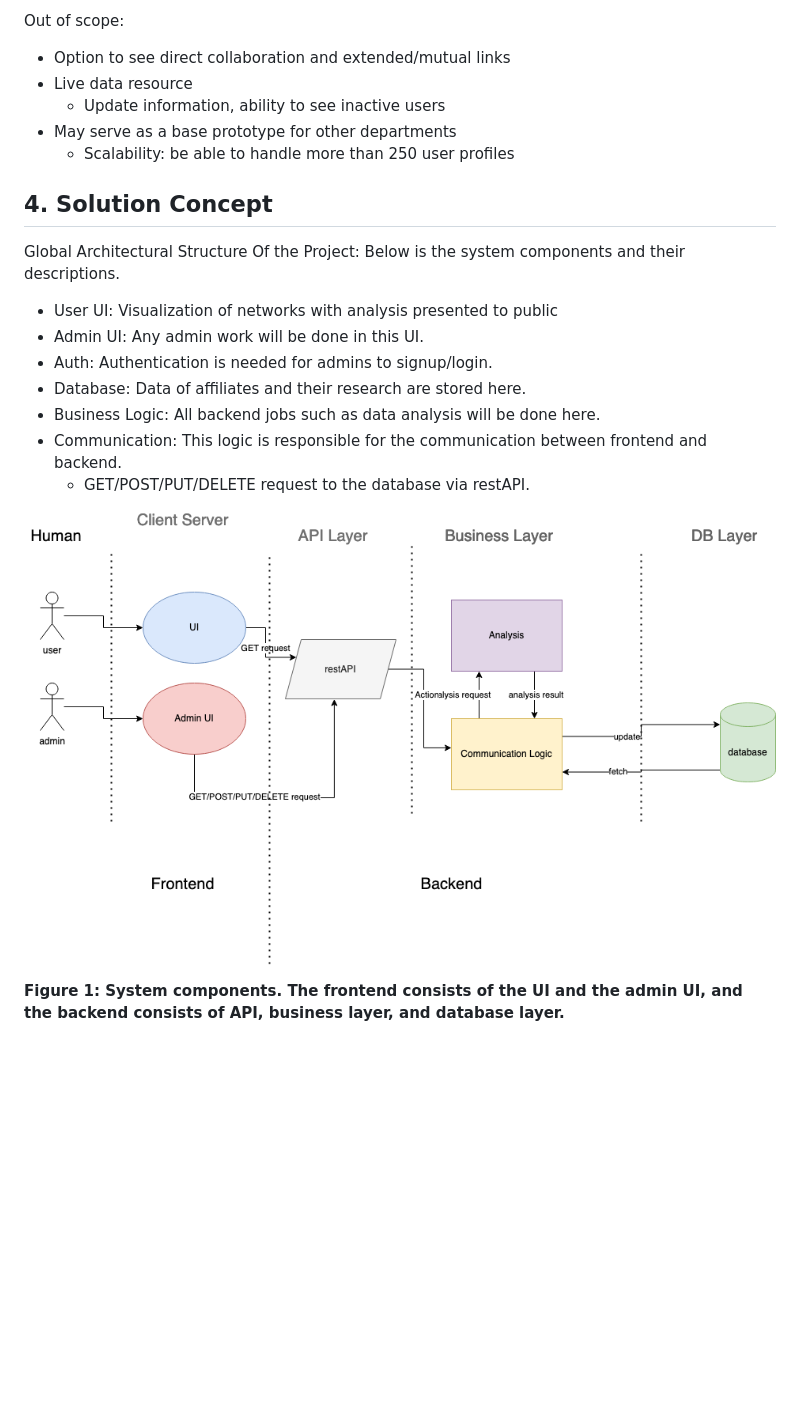
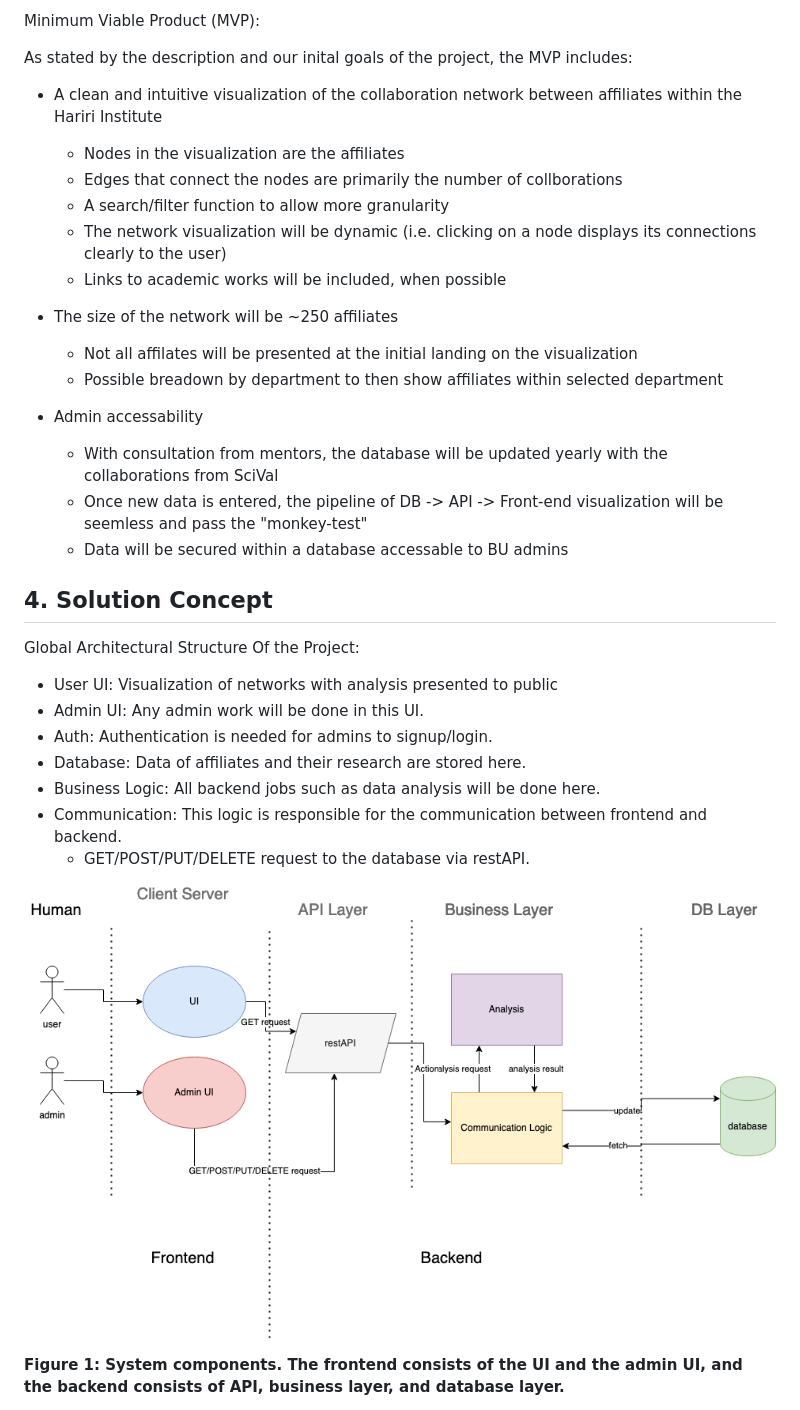
Before and after one commit to BU-CLOUD-F20/Interactive_Web_Visualization, a Markdown page: Project_Proposal.md, the part around the change printed below. Drawn GitHub-style; pictures changed too: images/system_design.png (added); blank space fills up the shorter version.

```diff
--- a/Project_Proposal.md
+++ b/Project_Proposal.md
@@ -46,24 +38,39 @@ Minimum Viable Product:
 
- Out of scope:
-   * Option to see direct collaboration and extended/mutual links
-   * Live data resource
-     * Update information, ability to see inactive users
-   * May serve as a base prototype for other departments
-     * Scalability: be able to handle more than 250 user profiles
+Minimum Viable Product (MVP):
+
+As stated by the description and our inital goals of the project, the MVP includes:
+
+- A clean and intuitive visualization of the collaboration network between affiliates within the Hariri Institute
+
+  - Nodes in the visualization are the affiliates
+  - Edges that connect the nodes are primarily the number of collborations
+  - A search/filter function to allow more granularity
+  - The network visualization will be dynamic (i.e. clicking on a node displays its connections clearly to the user)
+  - Links to academic works will be included, when possible
+
+- The size of the network will be ~250 affiliates
+
+  - Not all affilates will be presented at the initial landing on the visualization
+  - Possible breadown by department to then show affiliates within selected department
+
+- Admin accessability
+  - With consultation from mentors, the database will be updated yearly with the collaborations from SciVal
+  - Once new data is entered, the pipeline of DB -> API -> Front-end visualization will be seemless and pass the "monkey-test"
+  - Data will be secured within a database accessable to BU admins
 
 ## 4. Solution Concept
+
 Global Architectural Structure Of the Project:
-Below is the system components and their descriptions.
 
-* User UI: Visualization of networks with analysis presented to public
-* Admin UI: Any admin work will be done in this UI.
-* Auth: Authentication is needed for admins to signup/login.
-* Database: Data of affiliates and their research are stored here.
-* Business Logic: All backend jobs such as data analysis will be done here.
-* Communication: This logic is responsible for the communication between frontend and backend.
-    * GET/POST/PUT/DELETE request to the database via restAPI.
+- User UI: Visualization of networks with analysis presented to public
+- Admin UI: Any admin work will be done in this UI.
+- Auth: Authentication is needed for admins to signup/login.
+- Database: Data of affiliates and their research are stored here.
+- Business Logic: All backend jobs such as data analysis will be done here.
+- Communication: This logic is responsible for the communication between frontend and backend.
+  - GET/POST/PUT/DELETE request to the database via restAPI.
 
-![image alt text](system_design.png)
+![System Design for Visualization](images/system_design.png)
 
 **Figure 1: System components. The frontend consists of the UI and the admin UI, and the backend consists of API, business layer, and database layer.**
 
```
Also changed, not shown: other parts of Project_Proposal.md (+74 -73 lines).
